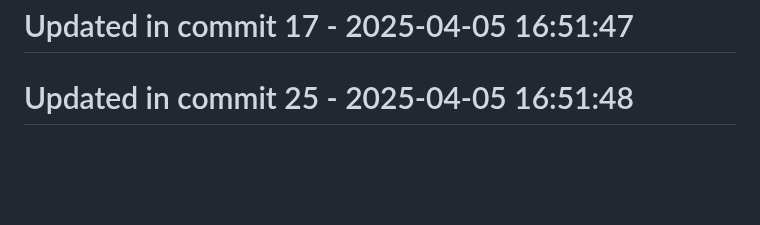
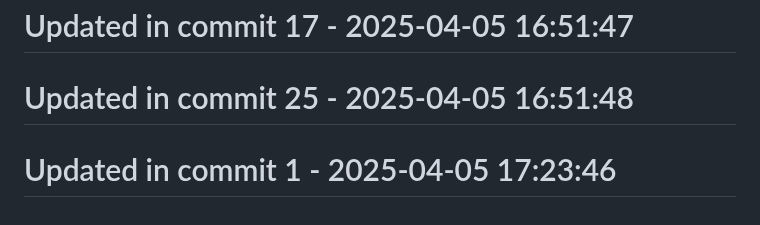
Before and after one commit to llamasearchai/llamadb3, a Markdown page: README.md, the part around the change. Drawn GitHub-style; blank space fills up the shorter version.

```diff
--- a/README.md
+++ b/README.md
@@ -205,3 +205,5 @@ Licensed under the MIT License - see the [LICENSE](LICENSE) file for details.
 # Updated in commit 17 - 2025-04-05 16:51:47
 
 # Updated in commit 25 - 2025-04-05 16:51:48
+
+# Updated in commit 1 - 2025-04-05 17:23:46
```
